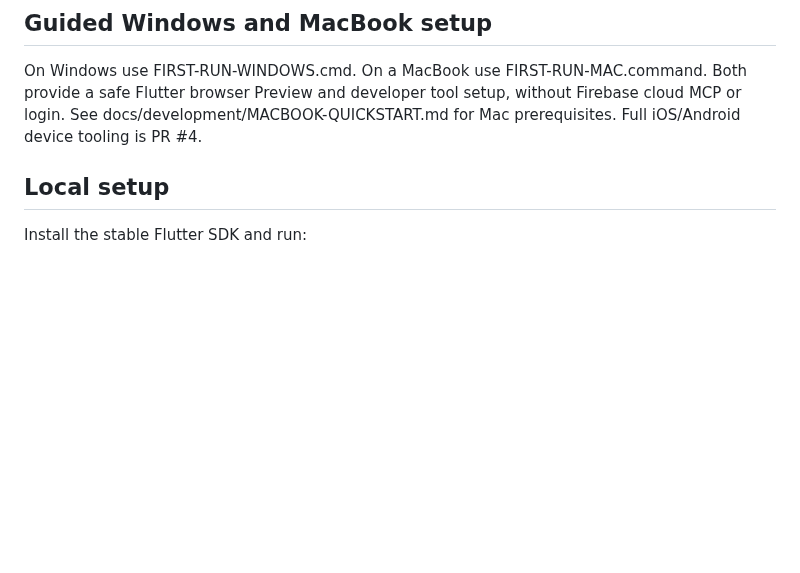
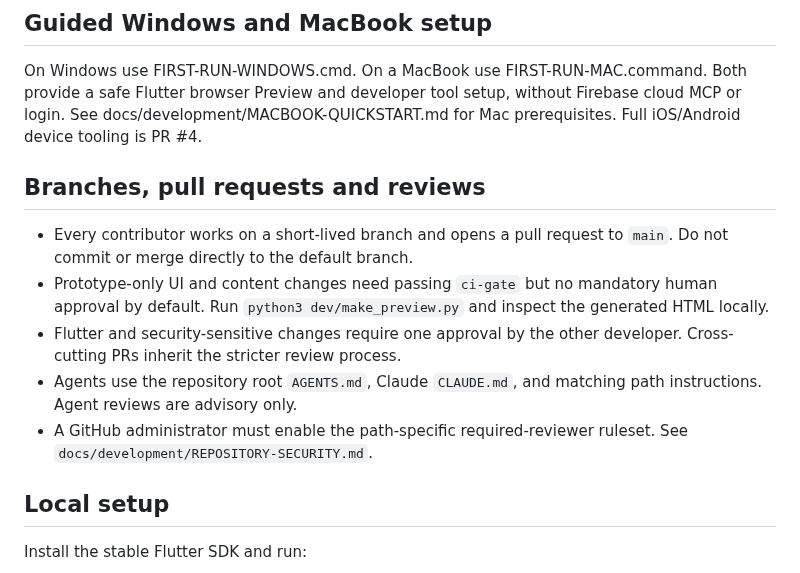
Before and after one commit to Forged-Sent/ForgedAndSentFitness, a Markdown page: docs/development/START_HERE.md, the part around the change. Drawn GitHub-style; blank space fills up the shorter version.

Commit message:
Explain prototype and Flutter pull-request review workflows to contributors

```diff
--- a/docs/development/START_HERE.md
+++ b/docs/development/START_HERE.md
@@ -6,6 +6,20 @@ This branch introduces an intentionally small Flutter scaffold and CI, **not a p
 ## Guided Windows and MacBook setup
 
 On Windows use FIRST-RUN-WINDOWS.cmd. On a MacBook use FIRST-RUN-MAC.command. Both provide a safe Flutter browser Preview and developer tool setup, without Firebase cloud MCP or login. See docs/development/MACBOOK-QUICKSTART.md for Mac prerequisites. Full iOS/Android device tooling is PR #4.
+
+## Branches, pull requests and reviews
+
+- Every contributor works on a short-lived branch and opens a pull request
+  to `main`. Do not commit or merge directly to the default branch.
+- Prototype-only UI and content changes need passing `ci-gate` but no
+  mandatory human approval by default. Run `python3 dev/make_preview.py`
+  and inspect the generated HTML locally.
+- Flutter and security-sensitive changes require one approval by the
+  other developer. Cross-cutting PRs inherit the stricter review process.
+- Agents use the repository root `AGENTS.md`, Claude `CLAUDE.md`, and
+  matching path instructions. Agent reviews are advisory only.
+- A GitHub administrator must enable the path-specific required-reviewer
+  ruleset. See `docs/development/REPOSITORY-SECURITY.md`.
 
 ## Local setup
 Install the stable Flutter SDK and run:
```
